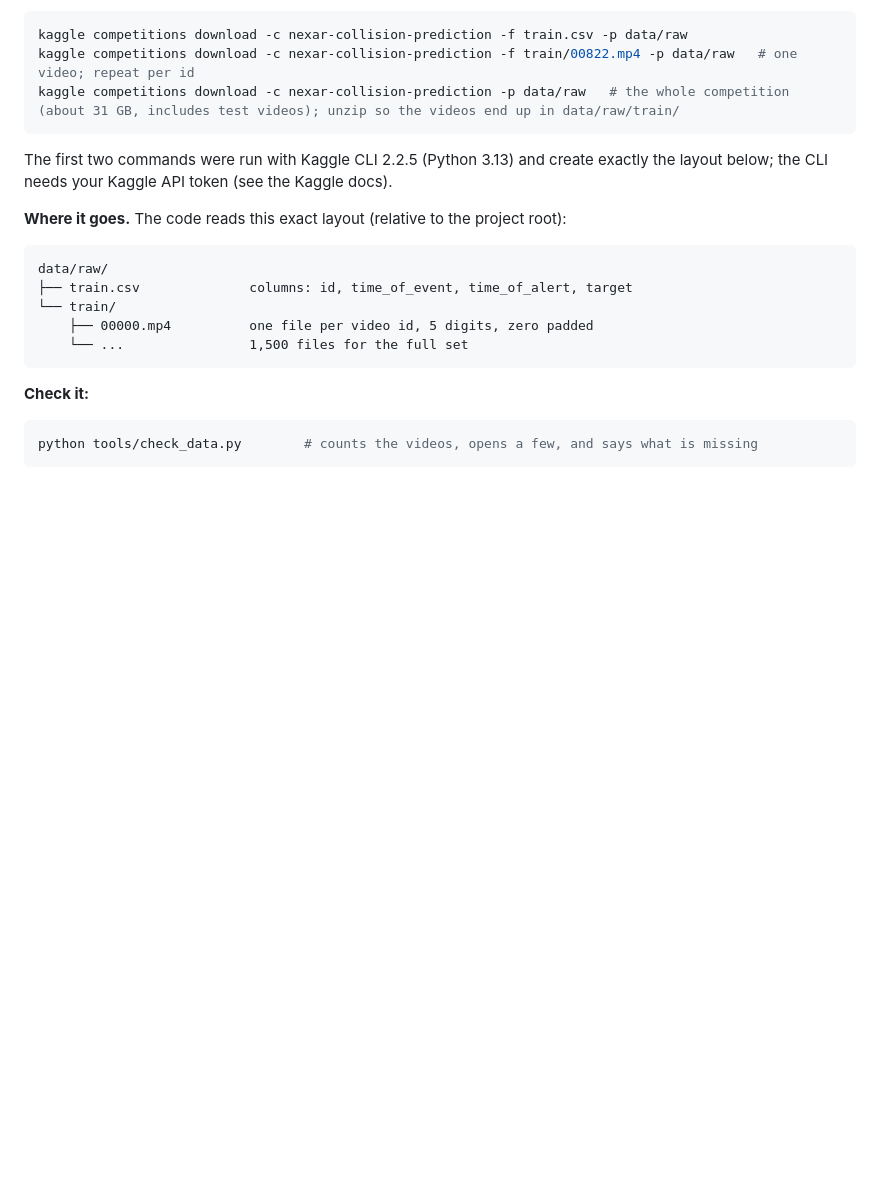
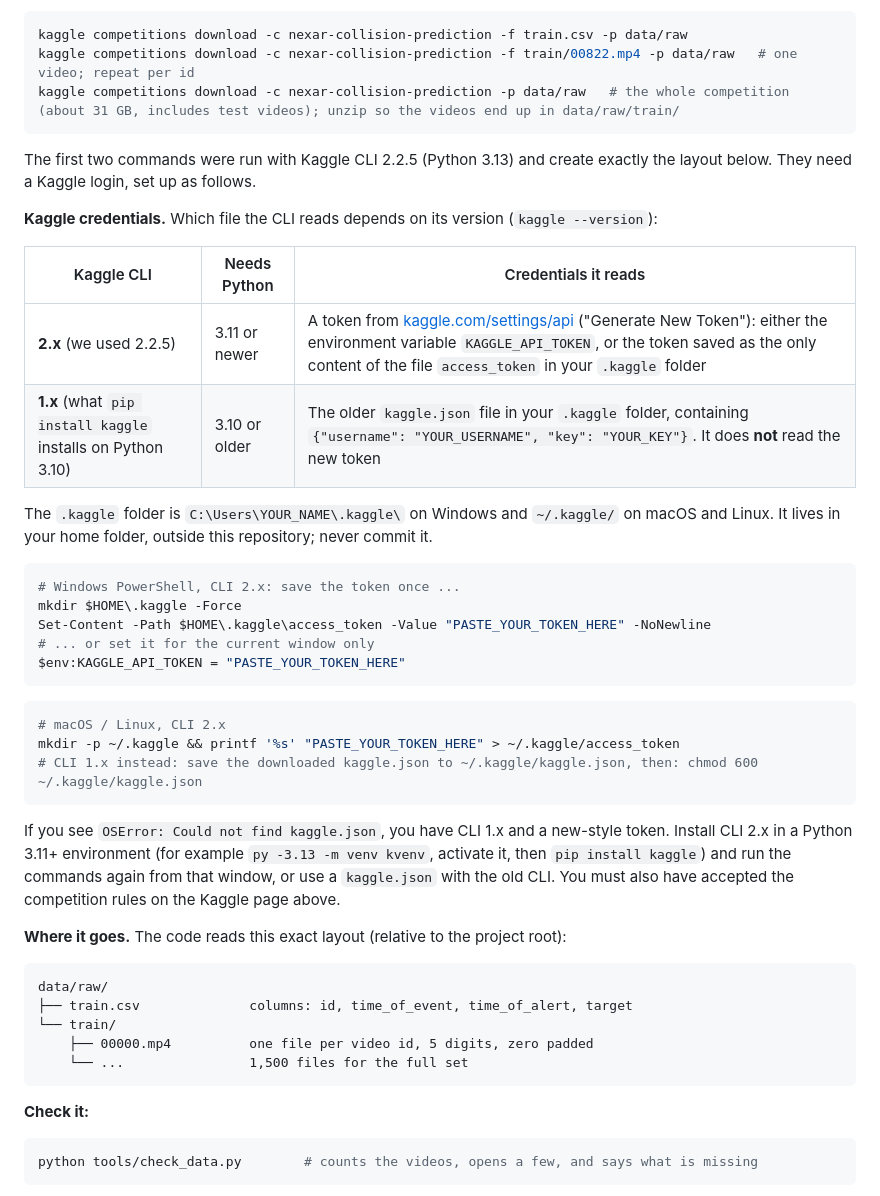
Before and after one commit to RameezAtif/nexar-collision-prediction, a Markdown page: README.md, the part around the change. Drawn GitHub-style; blank space fills up the shorter version.

Commit message:
README: how to set up Kaggle credentials (#9)

````diff
--- a/README.md
+++ b/README.md
@@ -162,7 +162,32 @@ kaggle competitions download -c nexar-collision-prediction -f train/00822.mp4 -p
 kaggle competitions download -c nexar-collision-prediction -p data/raw   # the whole competition (about 31 GB, includes test videos); unzip so the videos end up in data/raw/train/
 ```
 
-The first two commands were run with Kaggle CLI 2.2.5 (Python 3.13) and create exactly the layout below; the CLI needs your Kaggle API token (see the Kaggle docs).
+The first two commands were run with Kaggle CLI 2.2.5 (Python 3.13) and create exactly the layout below. They need a Kaggle login, set up as follows.
+
+**Kaggle credentials.** Which file the CLI reads depends on its version (`kaggle --version`):
+
+| Kaggle CLI | Needs Python | Credentials it reads |
+|---|---|---|
+| **2.x** (we used 2.2.5) | 3.11 or newer | A token from [kaggle.com/settings/api](https://www.kaggle.com/settings/api) ("Generate New Token"): either the environment variable `KAGGLE_API_TOKEN`, or the token saved as the only content of the file `access_token` in your `.kaggle` folder |
+| **1.x** (what `pip install kaggle` installs on Python 3.10) | 3.10 or older | The older `kaggle.json` file in your `.kaggle` folder, containing `{"username": "YOUR_USERNAME", "key": "YOUR_KEY"}`. It does **not** read the new token |
+
+The `.kaggle` folder is `C:\Users\YOUR_NAME\.kaggle\` on Windows and `~/.kaggle/` on macOS and Linux. It lives in your home folder, outside this repository; never commit it.
+
+```powershell
+# Windows PowerShell, CLI 2.x: save the token once ...
+mkdir $HOME\.kaggle -Force
+Set-Content -Path $HOME\.kaggle\access_token -Value "PASTE_YOUR_TOKEN_HERE" -NoNewline
+# ... or set it for the current window only
+$env:KAGGLE_API_TOKEN = "PASTE_YOUR_TOKEN_HERE"
+```
+
+```bash
+# macOS / Linux, CLI 2.x
+mkdir -p ~/.kaggle && printf '%s' "PASTE_YOUR_TOKEN_HERE" > ~/.kaggle/access_token
+# CLI 1.x instead: save the downloaded kaggle.json to ~/.kaggle/kaggle.json, then: chmod 600 ~/.kaggle/kaggle.json
+```
+
+If you see `OSError: Could not find kaggle.json`, you have CLI 1.x and a new-style token. Install CLI 2.x in a Python 3.11+ environment (for example `py -3.13 -m venv kvenv`, activate it, then `pip install kaggle`) and run the commands again from that window, or use a `kaggle.json` with the old CLI. You must also have accepted the competition rules on the Kaggle page above.
 
 **Where it goes.** The code reads this exact layout (relative to the project root):
 
````
